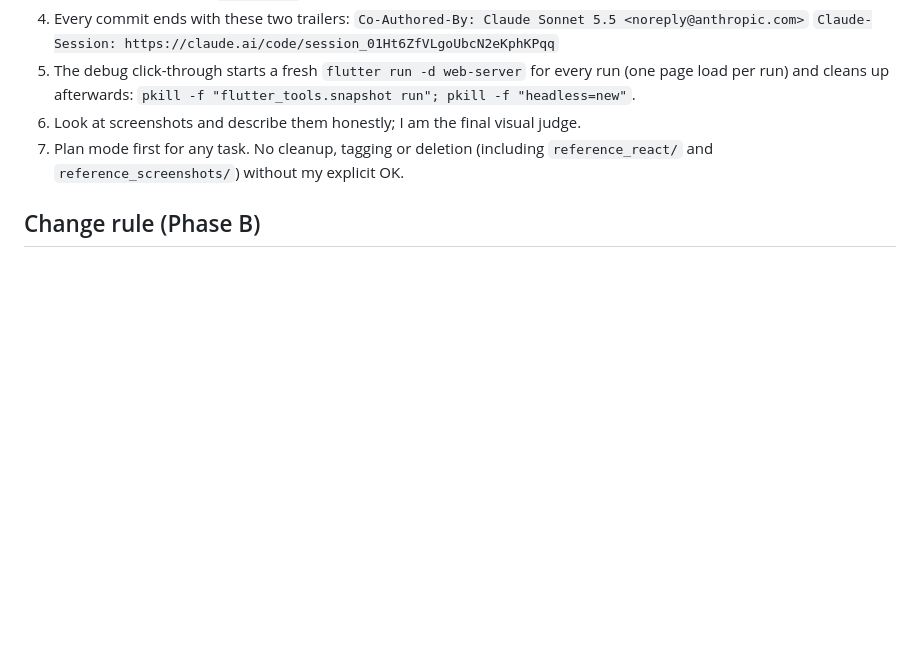
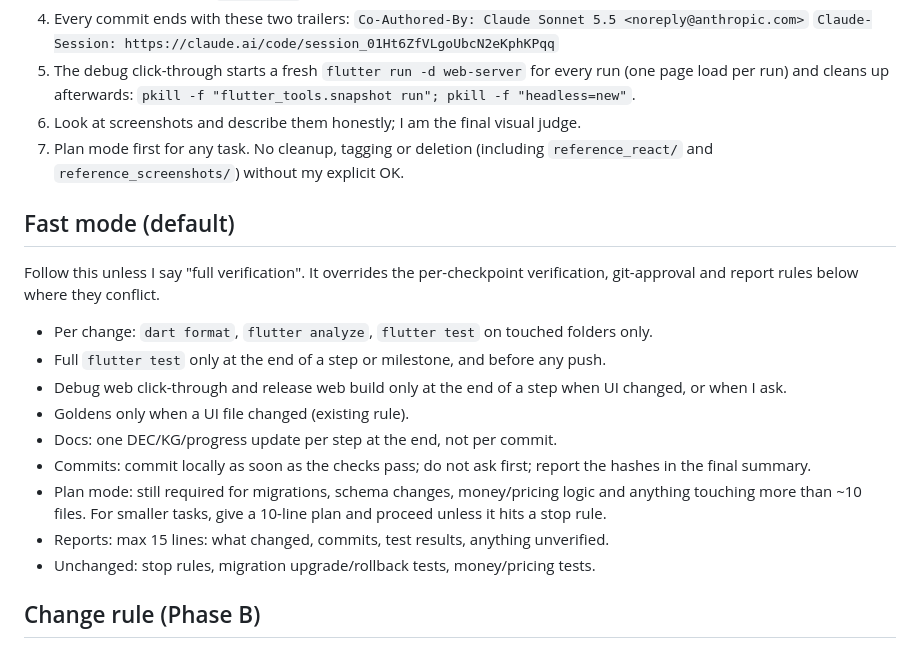
Before and after one commit to Nathesh-Rao/Axpert-POS, a Markdown page: CLAUDE.md, the part around the change. Drawn GitHub-style; blank space fills up the shorter version.

Commit message:
Add fast mode to CLAUDE.md
Co-Authored-By: Claude Sonnet 5.5 <noreply@anthropic.com>
Claude-Session: https://claude.ai/code/session_01Ht6ZfVLgoUbcN2eKphKPqq

```diff
--- a/CLAUDE.md
+++ b/CLAUDE.md
@@ -44,6 +44,20 @@ POS (point of sale) application: `pos_application`.
 5. The debug click-through starts a fresh `flutter run -d web-server` for every run (one page load per run) and cleans up afterwards: `pkill -f "flutter_tools.snapshot run"; pkill -f "headless=new"`.
 6. Look at screenshots and describe them honestly; I am the final visual judge.
 7. Plan mode first for any task. No cleanup, tagging or deletion (including `reference_react/` and `reference_screenshots/`) without my explicit OK.
+
+## Fast mode (default)
+
+Follow this unless I say "full verification". It overrides the per-checkpoint verification, git-approval and report rules below where they conflict.
+
+- Per change: `dart format`, `flutter analyze`, `flutter test` on touched folders only.
+- Full `flutter test` only at the end of a step or milestone, and before any push.
+- Debug web click-through and release web build only at the end of a step when UI changed, or when I ask.
+- Goldens only when a UI file changed (existing rule).
+- Docs: one DEC/KG/progress update per step at the end, not per commit.
+- Commits: commit locally as soon as the checks pass; do not ask first; report the hashes in the final summary.
+- Plan mode: still required for migrations, schema changes, money/pricing logic and anything touching more than ~10 files. For smaller tasks, give a 10-line plan and proceed unless it hits a stop rule.
+- Reports: max 15 lines: what changed, commits, test results, anything unverified.
+- Unchanged: stop rules, migration upgrade/rollback tests, money/pricing tests.
 
 ## Change rule (Phase B)
 
```
